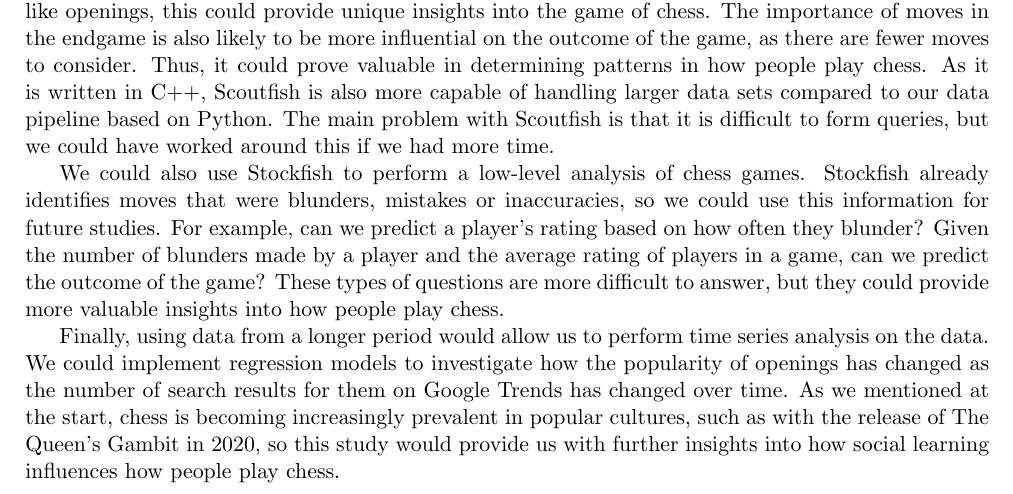
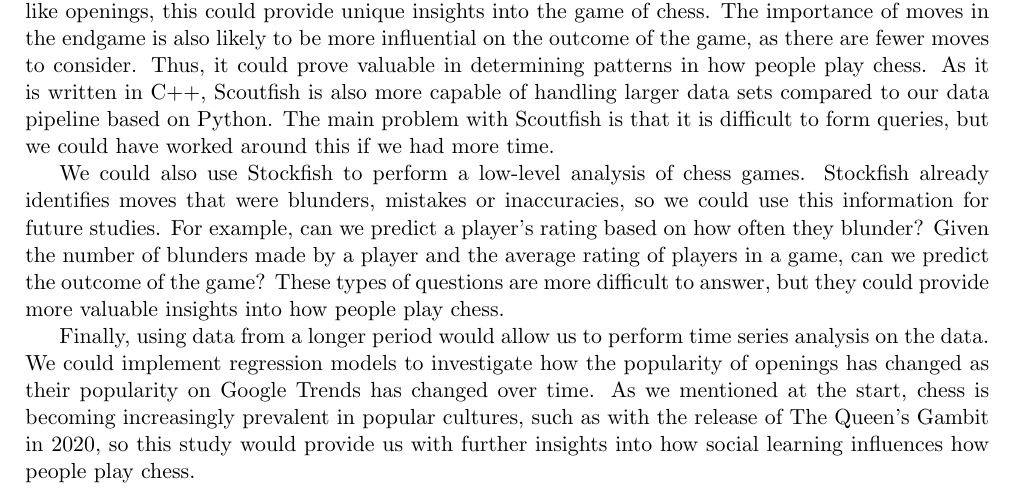
Before and after one commit to IsaacCheng9/machine-learning-in-chess, a LaTeX paper (docs/Final Report/main.tex): part of page 23 of 29, cut so that both start at the same text. Compiled offline with pdfLaTeX.

Commit message:
Rephrase example of Google Trends

```diff
--- a/docs/Final Report/main.tex
+++ b/docs/Final Report/main.tex
@@ -540,7 +540,7 @@ Additionally, Scoutfish would enable us to perform a low-level analysis of chess
 
 We could also use Stockfish to perform a low-level analysis of chess games. Stockfish already identifies moves that were blunders, mistakes or inaccuracies, so we could use this information for future studies. For example, can we predict a player's rating based on how often they blunder? Given the number of blunders made by a player and the average rating of players in a game, can we predict the outcome of the game? These types of questions are more difficult to answer, but they could provide more valuable insights into how people play chess.
 
-Finally, using data from a longer period would allow us to perform time series analysis on the data. We could implement regression models to investigate how the popularity of openings has changed as the number of search results for them on Google Trends has changed over time. As we mentioned at the start, chess is becoming increasingly prevalent in popular cultures, such as with the release of The Queen's Gambit in 2020, so this study would provide us with further insights into how social learning influences how people play chess.
+Finally, using data from a longer period would allow us to perform time series analysis on the data. We could implement regression models to investigate how the popularity of openings has changed as their popularity on Google Trends has changed over time. As we mentioned at the start, chess is becoming increasingly prevalent in popular cultures, such as with the release of The Queen's Gambit in 2020, so this study would provide us with further insights into how social learning influences how people play chess.
 
 \bibliography{main.bib}
 \bibliographystyle{ieeetr.bst}
```
Also changed, not shown: docs/Final Report/main.pdf.
